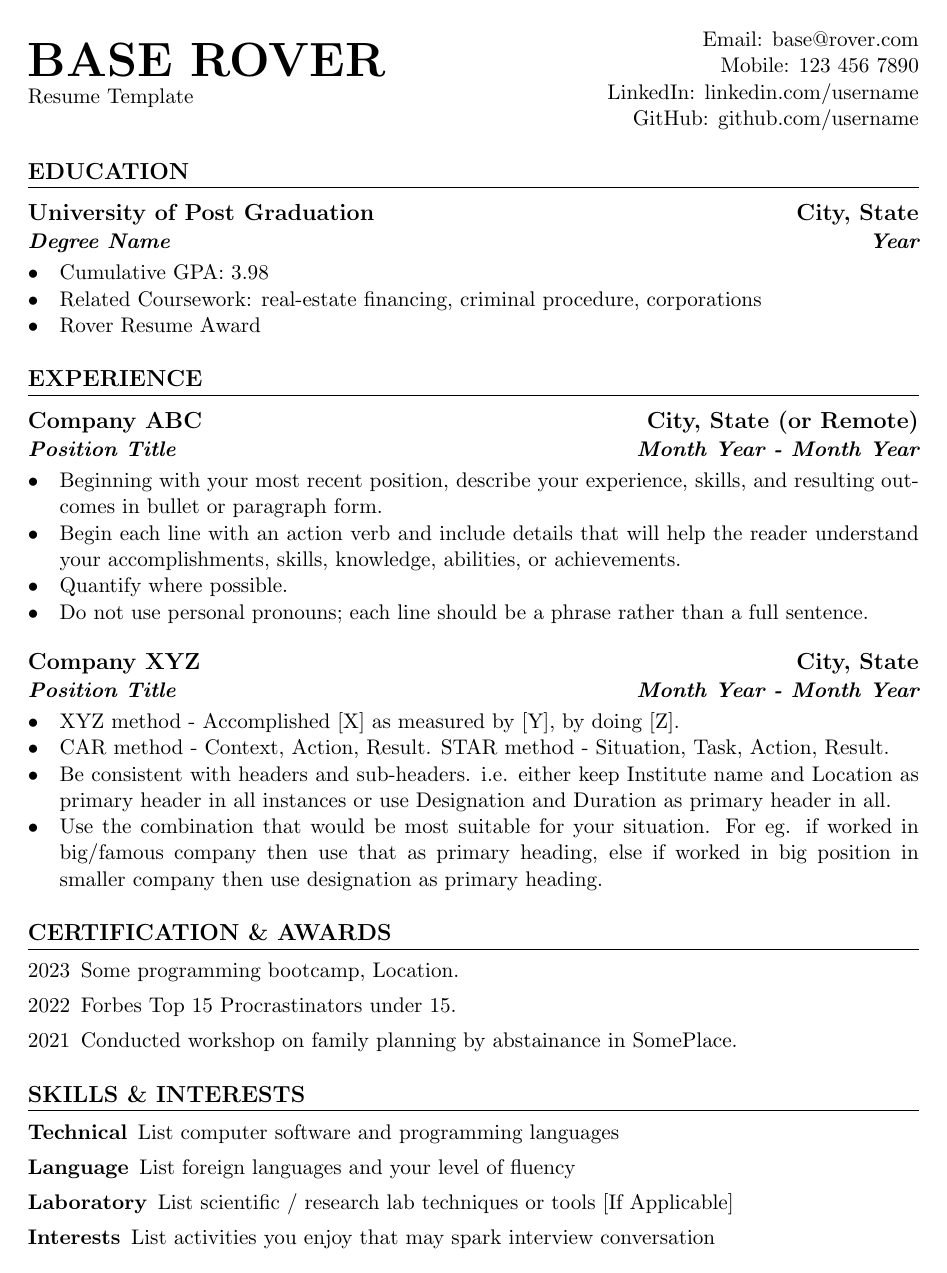
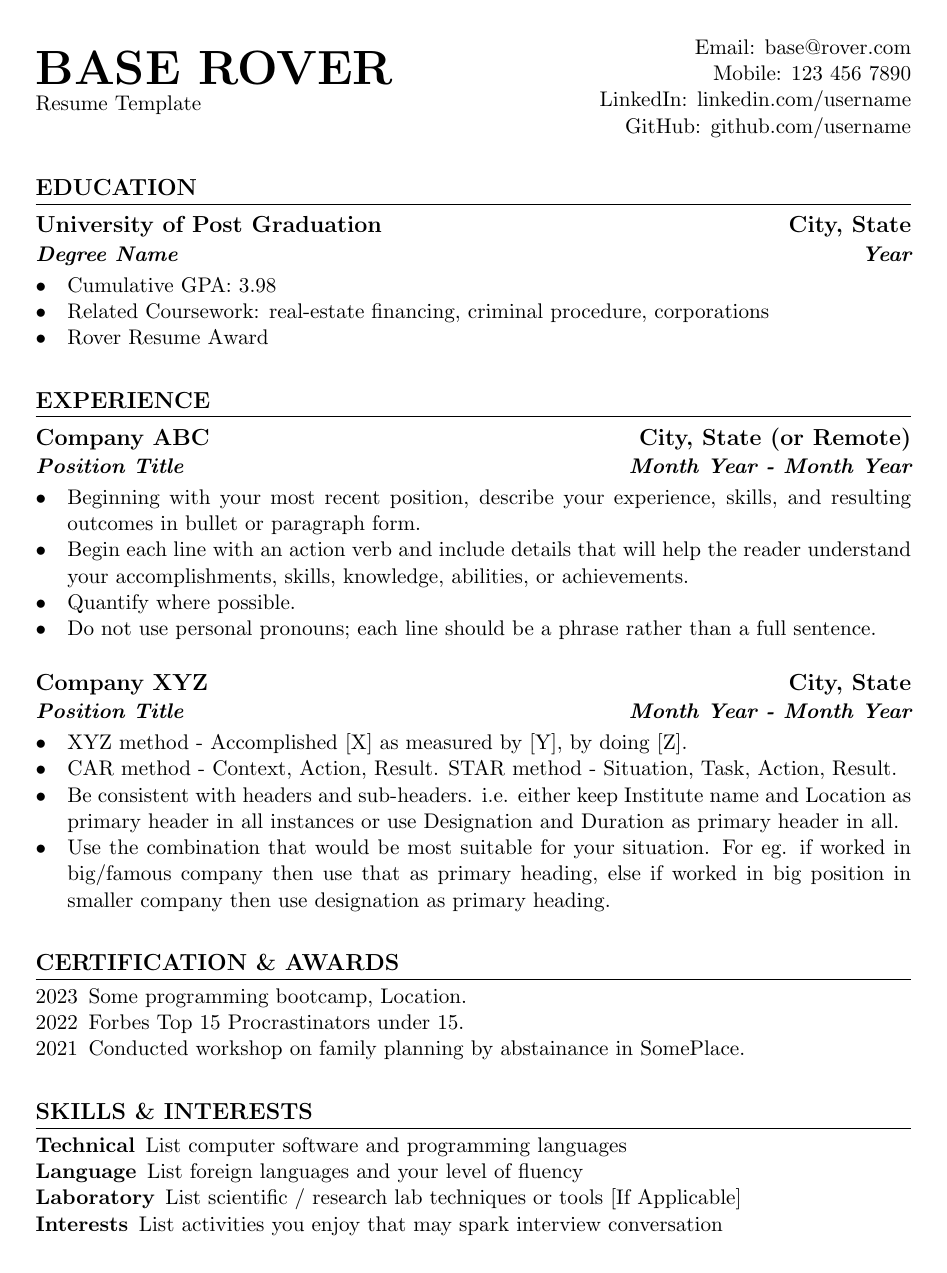
Before and after one commit to subidit/rover-resume, a LaTeX document (templates/base rover/base-rover.tex): the whole page. Compiled offline with pdfLaTeX.

Commit message:
Update base-rover.tex

```diff
--- a/templates/base rover/base-rover.tex
+++ b/templates/base rover/base-rover.tex
@@ -5,22 +5,22 @@
 
 \documentclass[11pt]{article} % fontsize 10pt/11pt/12pt
 
-\usepackage[margin=24mm, a4paper]{geometry}
+\usepackage[margin=1in, a4paper]{geometry}
 \pagestyle{empty} % remove page number
 \setcounter{secnumdepth}{0} % remove section numbering
 
 \usepackage{enumitem} % formatting list style
-  \setlist[itemize]{left=0pt..1.5em, noitemsep}
-	\setlist[enumerate]{align=left, itemsep=0pt}
-  \setlist[description]{itemsep=0pt}
+\setlist{noitemsep}
+\setlist[itemize]{left=0pt..1.5em}
+\setlist[enumerate]{align=left}
 
 \usepackage{titlesec}
-	\titlespacing{\section}{0pt}{3ex}{1.5ex}
-	\titlespacing{\subsection}{0pt}{*0}{*0}
-	\titlespacing{\subsubsection}{0pt}{*0}{*0.5}
-  \titleformat{\section}{\large\bfseries\uppercase}{}{}{}[\titlerule]
-  \titleformat{\subsection}{\large\bfseries}{}{}{}
-  \titleformat{\subsubsection}{\bfseries\itshape}{}{}{}
+\titlespacing{\section}{0pt}{4ex}{1ex}
+\titlespacing{\subsection}{0pt}{3ex}{*0}
+\titlespacing{\subsubsection}{0pt}{*0}{*0.5}
+\titleformat{\section}{\large\bfseries\uppercase}{}{}{}[\titlerule]
+\titleformat{\subsection}{\large\bfseries}{}{}{}
+\titleformat{\subsubsection}{\bfseries\itshape}{}{}{}
 
 
 \begin{document}
```
